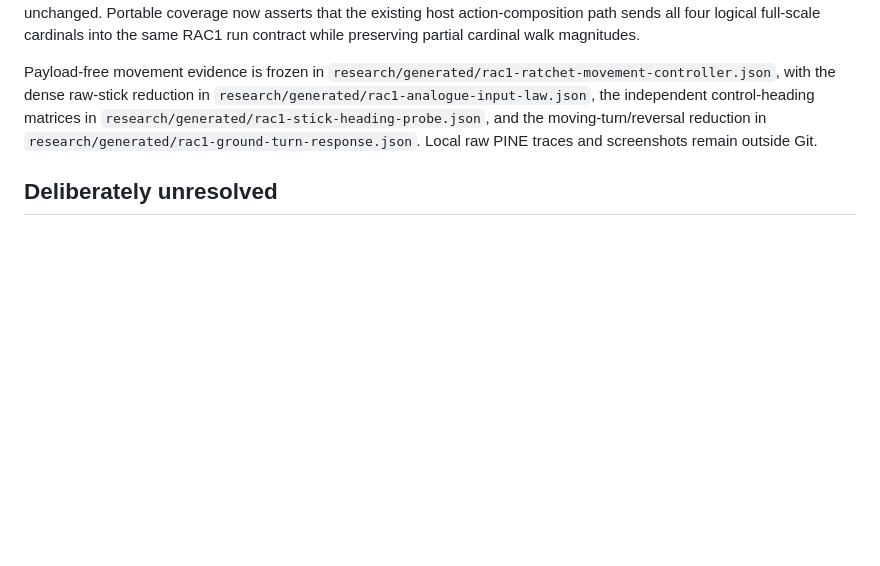
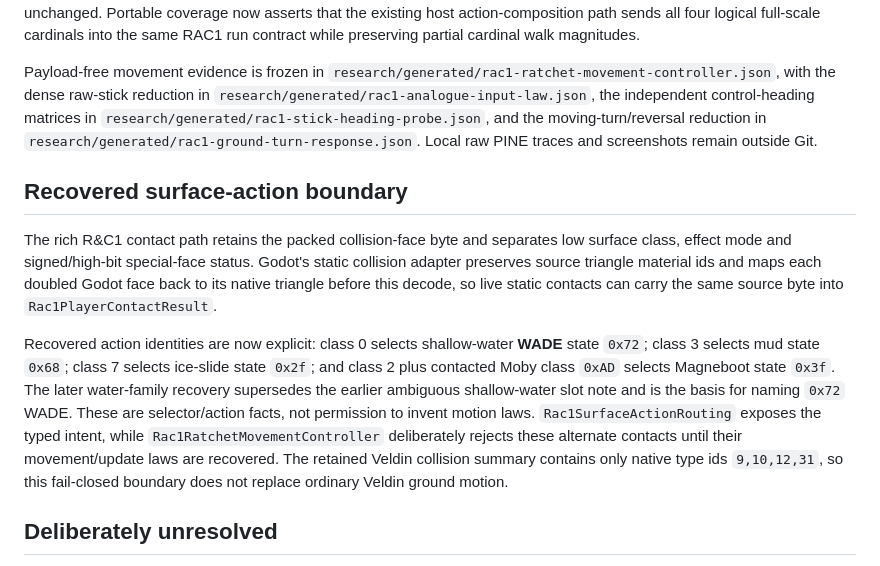
Before and after one commit to je55pr/one-big-package, a Markdown page: research/RAC1_PLAYER_MOVEMENT.md, the part around the change. Drawn GitHub-style; blank space fills up the shorter version.

```diff
--- a/research/RAC1_PLAYER_MOVEMENT.md
+++ b/research/RAC1_PLAYER_MOVEMENT.md
@@ -172,6 +172,12 @@ The controller owner then identified a concrete hardware explanation: these Joy-
 
 Payload-free movement evidence is frozen in `research/generated/rac1-ratchet-movement-controller.json`, with the dense raw-stick reduction in `research/generated/rac1-analogue-input-law.json`, the independent control-heading matrices in `research/generated/rac1-stick-heading-probe.json`, and the moving-turn/reversal reduction in `research/generated/rac1-ground-turn-response.json`. Local raw PINE traces and screenshots remain outside Git.
 
+## Recovered surface-action boundary
+
+The rich R&C1 contact path retains the packed collision-face byte and separates low surface class, effect mode and signed/high-bit special-face status. Godot's static collision adapter preserves source triangle material ids and maps each doubled Godot face back to its native triangle before this decode, so live static contacts can carry the same source byte into `Rac1PlayerContactResult`.
+
+Recovered action identities are now explicit: class 0 selects shallow-water **WADE** state `0x72`; class 3 selects mud state `0x68`; class 7 selects ice-slide state `0x2f`; and class 2 plus contacted Moby class `0xAD` selects Magneboot state `0x3f`. The later water-family recovery supersedes the earlier ambiguous shallow-water slot note and is the basis for naming `0x72` WADE. These are selector/action facts, not permission to invent motion laws. `Rac1SurfaceActionRouting` exposes the typed intent, while `Rac1RatchetMovementController` deliberately rejects these alternate contacts until their movement/update laws are recovered. The retained Veldin collision summary contains only native type ids `9,10,12,31`, so this fail-closed boundary does not replace ordinary Veldin ground motion.
+
 ## Deliberately unresolved
 
 - the exact translational walk/run selector inside the retained 62/63 live bracket, the trigger behind the flat sequence-4 right-to-left run slowdown and the special run-release 180-degree target-aligned restart, plus the retail camera/control-heading source, chase follow/recenter, obstruction law and exact right-stick response;
```
Also changed, not shown: docs/ARCHITECTURE.md (+13 -0 lines).
